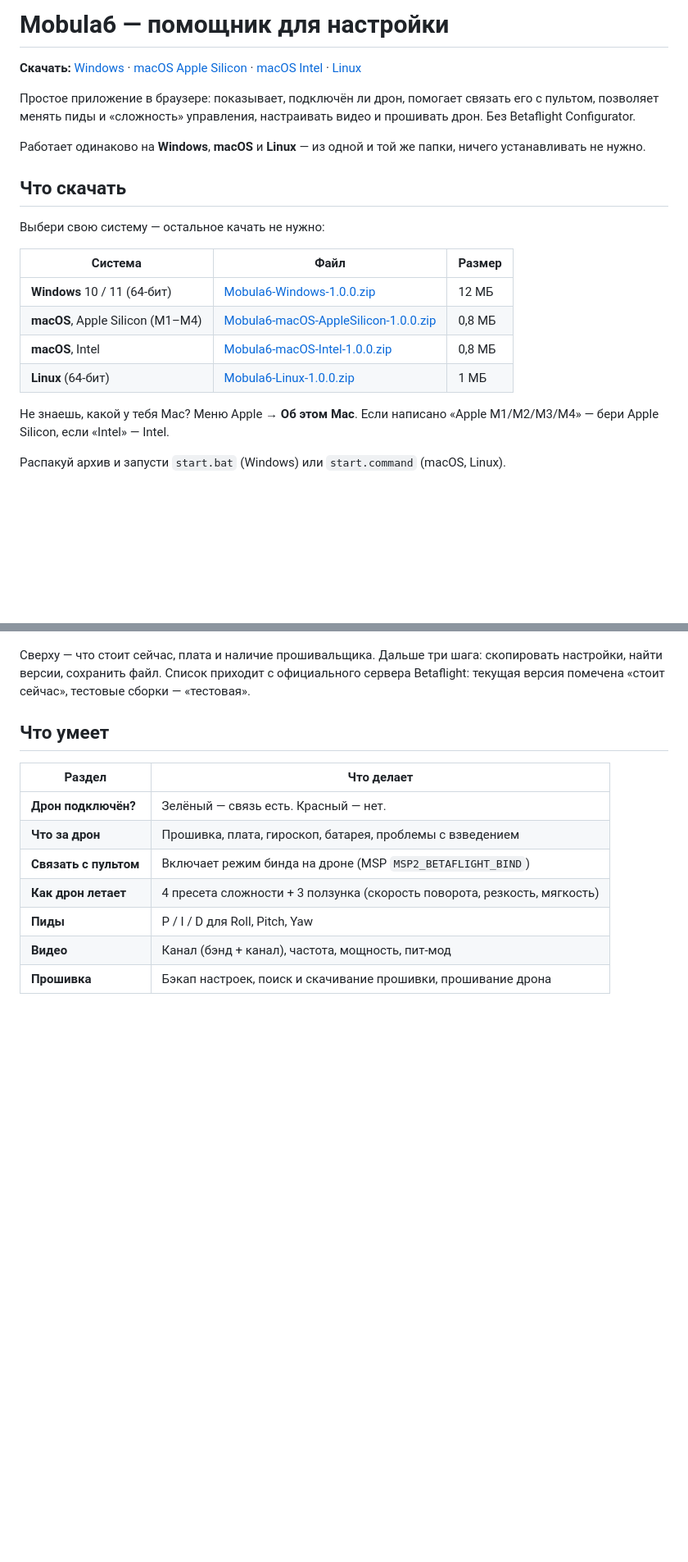
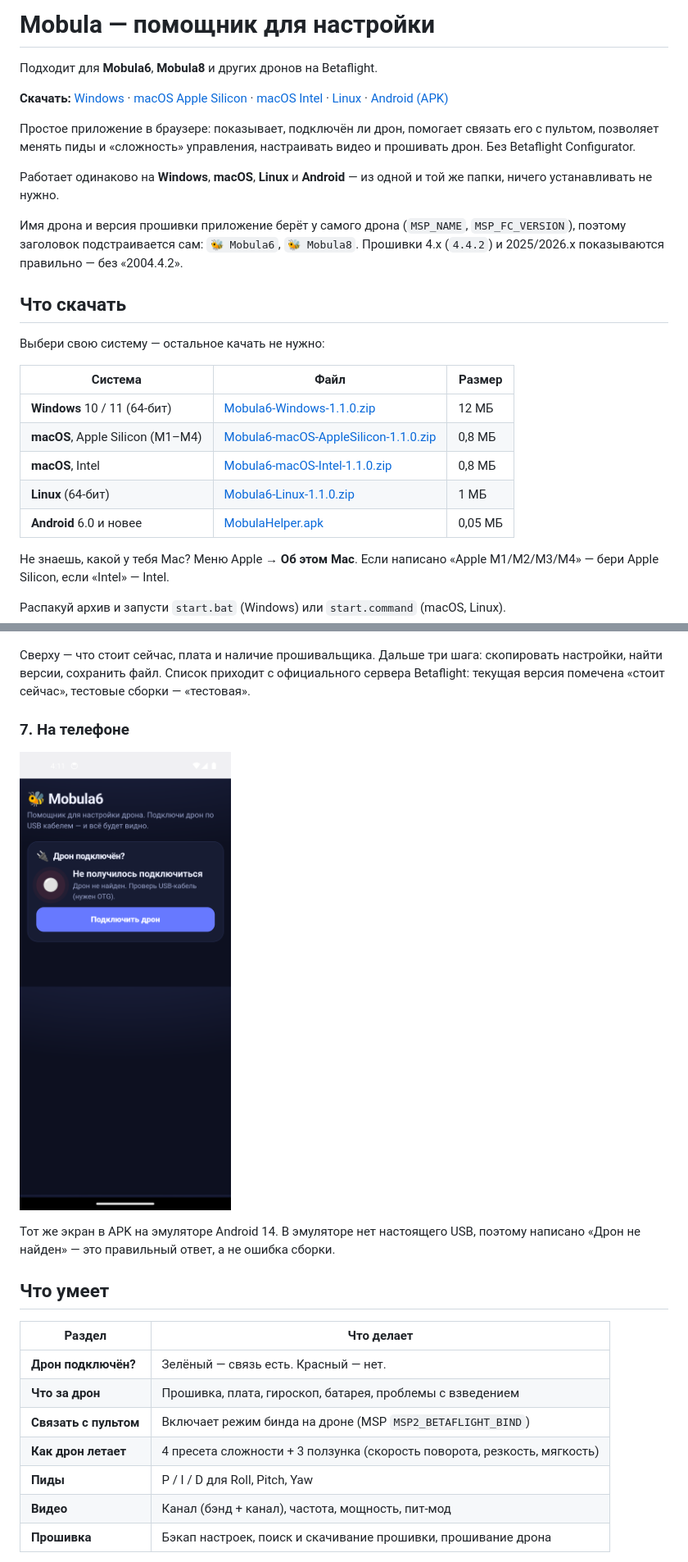
Before and after one commit to permyakov344-png/mobula6-helper, a Markdown page: README.md, 2 parts joined by grey strips. Shown at 82% size. Drawn GitHub-style; pictures changed too: docs/screens/android.png (added); blank space fills up the shorter version.

Commit message:
Mobula 8, APK для Android, запись по MSP v2 на 4.x

```diff
--- a/README.md
+++ b/README.md
@@ -1,16 +1,23 @@
-# Mobula6 — помощник для настройки
+# Mobula — помощник для настройки
 
-**Скачать:** [Windows](https://github.com/permyakov344-png/mobula6-helper/releases/latest/download/Mobula6-Windows-1.0.0.zip) ·
-[macOS Apple Silicon](https://github.com/permyakov344-png/mobula6-helper/releases/latest/download/Mobula6-macOS-AppleSilicon-1.0.0.zip) ·
-[macOS Intel](https://github.com/permyakov344-png/mobula6-helper/releases/latest/download/Mobula6-macOS-Intel-1.0.0.zip) ·
-[Linux](https://github.com/permyakov344-png/mobula6-helper/releases/latest/download/Mobula6-Linux-1.0.0.zip)
+Подходит для **Mobula6**, **Mobula8** и других дронов на Betaflight.
+
+**Скачать:** [Windows](https://github.com/permyakov344-png/mobula6-helper/releases/latest/download/Mobula6-Windows-1.1.0.zip) ·
+[macOS Apple Silicon](https://github.com/permyakov344-png/mobula6-helper/releases/latest/download/Mobula6-macOS-AppleSilicon-1.1.0.zip) ·
+[macOS Intel](https://github.com/permyakov344-png/mobula6-helper/releases/latest/download/Mobula6-macOS-Intel-1.1.0.zip) ·
+[Linux](https://github.com/permyakov344-png/mobula6-helper/releases/latest/download/Mobula6-Linux-1.1.0.zip) ·
+[Android (APK)](https://github.com/permyakov344-png/mobula6-helper/releases/latest/download/MobulaHelper.apk)
 
 Простое приложение в браузере: показывает, подключён ли дрон, помогает связать его с пультом,
 позволяет менять пиды и «сложность» управления, настраивать видео и прошивать дрон.
 Без Betaflight Configurator.
 
-Работает одинаково на **Windows**, **macOS** и **Linux** — из одной и той же папки,
+Работает одинаково на **Windows**, **macOS**, **Linux** и **Android** — из одной и той же папки,
 ничего устанавливать не нужно.
+
+Имя дрона и версия прошивки приложение берёт у самого дрона (`MSP_NAME`,
+`MSP_FC_VERSION`), поэтому заголовок подстраивается сам: `🐝 Mobula6`, `🐝 Mobula8`.
+Прошивки 4.x (`4.4.2`) и 2025/2026.x показываются правильно — без «2004.4.2».
 
 ## Что скачать
 
@@ -18,10 +25,11 @@
 
 | Система | Файл | Размер |
 |---|---|---|
-| **Windows** 10 / 11 (64-бит) | [Mobula6-Windows-1.0.0.zip](https://github.com/permyakov344-png/mobula6-helper/releases/latest/download/Mobula6-Windows-1.0.0.zip) | 12 МБ |
-| **macOS**, Apple Silicon (M1–M4) | [Mobula6-macOS-AppleSilicon-1.0.0.zip](https://github.com/permyakov344-png/mobula6-helper/releases/latest/download/Mobula6-macOS-AppleSilicon-1.0.0.zip) | 0,8 МБ |
-| **macOS**, Intel | [Mobula6-macOS-Intel-1.0.0.zip](https://github.com/permyakov344-png/mobula6-helper/releases/latest/download/Mobula6-macOS-Intel-1.0.0.zip) | 0,8 МБ |
-| **Linux** (64-бит) | [Mobula6-Linux-1.0.0.zip](https://github.com/permyakov344-png/mobula6-helper/releases/latest/download/Mobula6-Linux-1.0.0.zip) | 1 МБ |
+| **Windows** 10 / 11 (64-бит) | [Mobula6-Windows-1.1.0.zip](https://github.com/permyakov344-png/mobula6-helper/releases/latest/download/Mobula6-Windows-1.1.0.zip) | 12 МБ |
+| **macOS**, Apple Silicon (M1–M4) | [Mobula6-macOS-AppleSilicon-1.1.0.zip](https://github.com/permyakov344-png/mobula6-helper/releases/latest/download/Mobula6-macOS-AppleSilicon-1.1.0.zip) | 0,8 МБ |
+| **macOS**, Intel | [Mobula6-macOS-Intel-1.1.0.zip](https://github.com/permyakov344-png/mobula6-helper/releases/latest/download/Mobula6-macOS-Intel-1.1.0.zip) | 0,8 МБ |
+| **Linux** (64-бит) | [Mobula6-Linux-1.1.0.zip](https://github.com/permyakov344-png/mobula6-helper/releases/latest/download/Mobula6-Linux-1.1.0.zip) | 1 МБ |
+| **Android** 6.0 и новее | [MobulaHelper.apk](https://github.com/permyakov344-png/mobula6-helper/releases/latest/download/MobulaHelper.apk) | 0,05 МБ |
 
 Не знаешь, какой у тебя Mac? Меню Apple → **Об этом Mac**. Если написано
 «Apple M1/M2/M3/M4» — бери Apple Silicon, если «Intel» — Intel.
@@ -174,6 +206,13 @@ perl bridge.pl 8000 --open    # или: python3 bridge.py 8000 --open
 официального сервера Betaflight: текущая версия помечена «стоит сейчас»,
 тестовые сборки — «тестовая».
 
+### 7. На телефоне
+
+![Приложение на Android](docs/screens/android.png)
+
+Тот же экран в APK на эмуляторе Android 14. В эмуляторе нет настоящего USB,
+поэтому написано «Дрон не найден» — это правильный ответ, а не ошибка сборки.
+
 ## Что умеет
 
 | Раздел | Что делает |
```
Also changed, not shown: other parts of README.md (+46 -2 lines), 18 other files.
